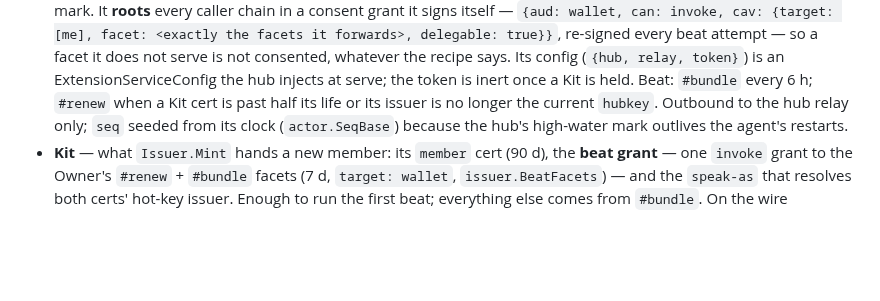
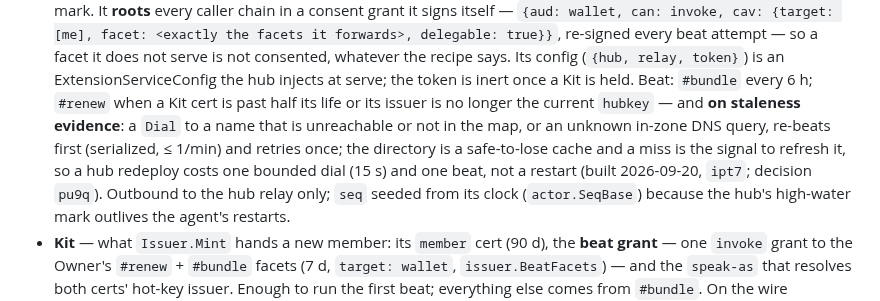
Before and after one commit to marnyg/talos-config, a Markdown page: docs/desired-state/domain-model.md, the part around the change. Drawn GitHub-style; blank space fills up the shorter version.

Commit message:
docs(domain-model): the beat also fires on staleness evidence (ipt7, decision pu9q)

```diff
--- a/docs/desired-state/domain-model.md
+++ b/docs/desired-state/domain-model.md
@@ -692,7 +692,13 @@ provisioning or recovery path may depend on it.
   says. Its config (`{hub, relay, token}`) is an ExtensionServiceConfig
   the hub injects at serve; the token is inert once a Kit is held.
   Beat: `#bundle` every 6 h; `#renew` when a Kit cert is past half its
-  life or its issuer is no longer the current `hubkey`. Outbound to
+  life or its issuer is no longer the current `hubkey` — and **on
+  staleness evidence**: a `Dial` to a name that is unreachable or not
+  in the map, or an unknown in-zone DNS query, re-beats first
+  (serialized, ≤ 1/min) and retries once; the directory is a
+  safe-to-lose cache and a miss is the signal to refresh it, so a hub
+  redeploy costs one bounded dial (15 s) and one beat, not a restart
+  (built 2026-09-20, `ipt7`; decision `pu9q`). Outbound to
   the hub relay only; `seq` seeded from its clock (`actor.SeqBase`)
   because the hub's high-water mark outlives the agent's restarts.
 - **Kit** — what `Issuer.Mint` hands a new member: its `member` cert
```
